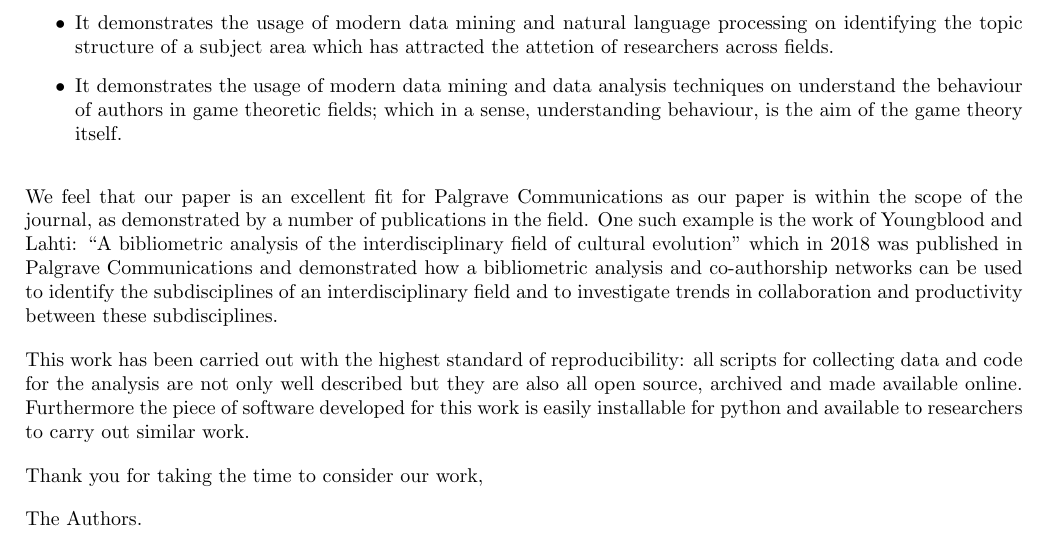
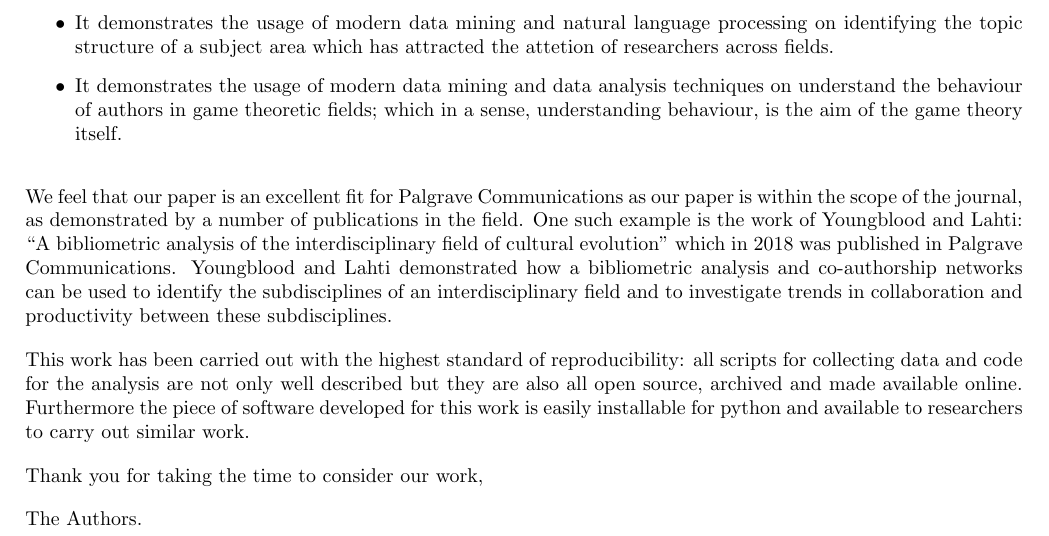
Before and after one commit to Nikoleta-v3/bibliometric-study-of-the-prisoners-dilemma, a LaTeX document (cover_letter.tex): part of the page, cut so that both start at the same text. Compiled offline with pdfLaTeX.

Commit message:
break down long sentence

```diff
--- a/cover_letter.tex
+++ b/cover_letter.tex
@@ -56,7 +56,7 @@ We feel that our paper is an excellent fit for Palgrave Communications as our
 paper is within the scope of the journal, as demonstrated by a number of
 publications in the field. One such example is the work of Youngblood and Lahti:
 ``A bibliometric analysis of the interdisciplinary field of cultural evolution''
-which in 2018 was published in Palgrave Communications and
+which in 2018 was published in Palgrave Communications. Youngblood and Lahti
 demonstrated how a bibliometric analysis and co-authorship networks can be
 used to identify the subdisciplines of an interdisciplinary field and to
 investigate trends in collaboration and productivity between these subdisciplines.
```
